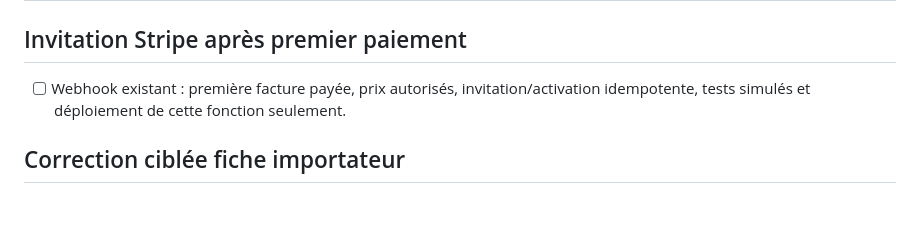
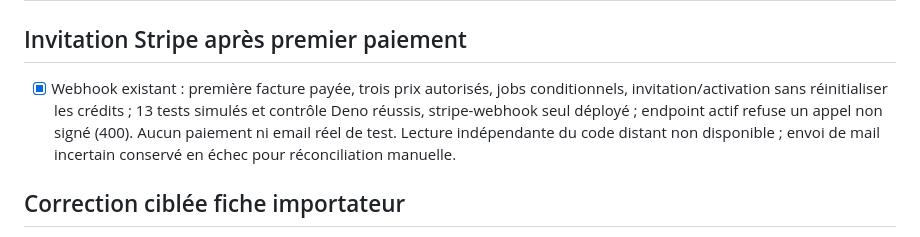
Before and after one commit to SimExport/wine-exporters, a Markdown page: roadmap.md, the part around the change. Drawn GitHub-style; blank space fills up the shorter version.

Commit message:
Changes
Co-authored-by: SimExport <319477017+SimExport@users.noreply.github.com>

```diff
--- a/roadmap.md
+++ b/roadmap.md
@@ -1,7 +1,7 @@
 # Roadmap — Passerelle ExportVins (essai CRM 30 jours)
 
 ## Invitation Stripe après premier paiement
-- [ ] Webhook existant : première facture payée, prix autorisés, invitation/activation idempotente, tests simulés et déploiement de cette fonction seulement.
+- [x] Webhook existant : première facture payée, trois prix autorisés, jobs conditionnels, invitation/activation sans réinitialiser les crédits ; 13 tests simulés et contrôle Deno réussis, stripe-webhook seul déployé ; endpoint actif refuse un appel non signé (400). Aucun paiement ni email réel de test. Lecture indépendante du code distant non disponible ; envoi de mail incertain conservé en échec pour réconciliation manuelle.
 
 ## Correction ciblée fiche importateur
 
```
